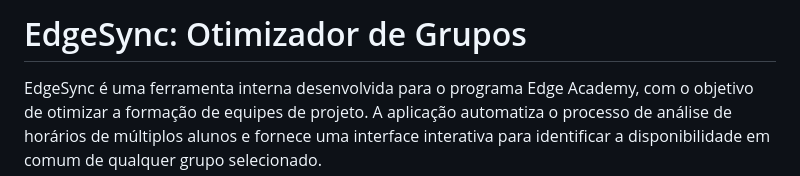
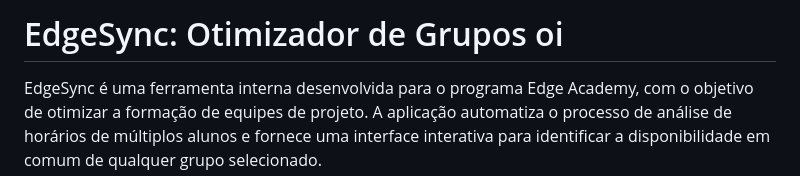
Before and after one commit to VictorCanuto/EdgeAcademySync, a Markdown page: README.md, the part around the change. Drawn GitHub-style.

```diff
--- a/README.md
+++ b/README.md
@@ -1,4 +1,4 @@
-# EdgeSync: Otimizador de Grupos
+# EdgeSync: Otimizador de Grupos oi
 
 EdgeSync é uma ferramenta interna desenvolvida para o programa Edge Academy, com o objetivo de otimizar a formação de equipes de projeto. A aplicação automatiza o processo de análise de horários de múltiplos alunos e fornece uma interface interativa para identificar a disponibilidade em comum de qualquer grupo selecionado.
 
```
